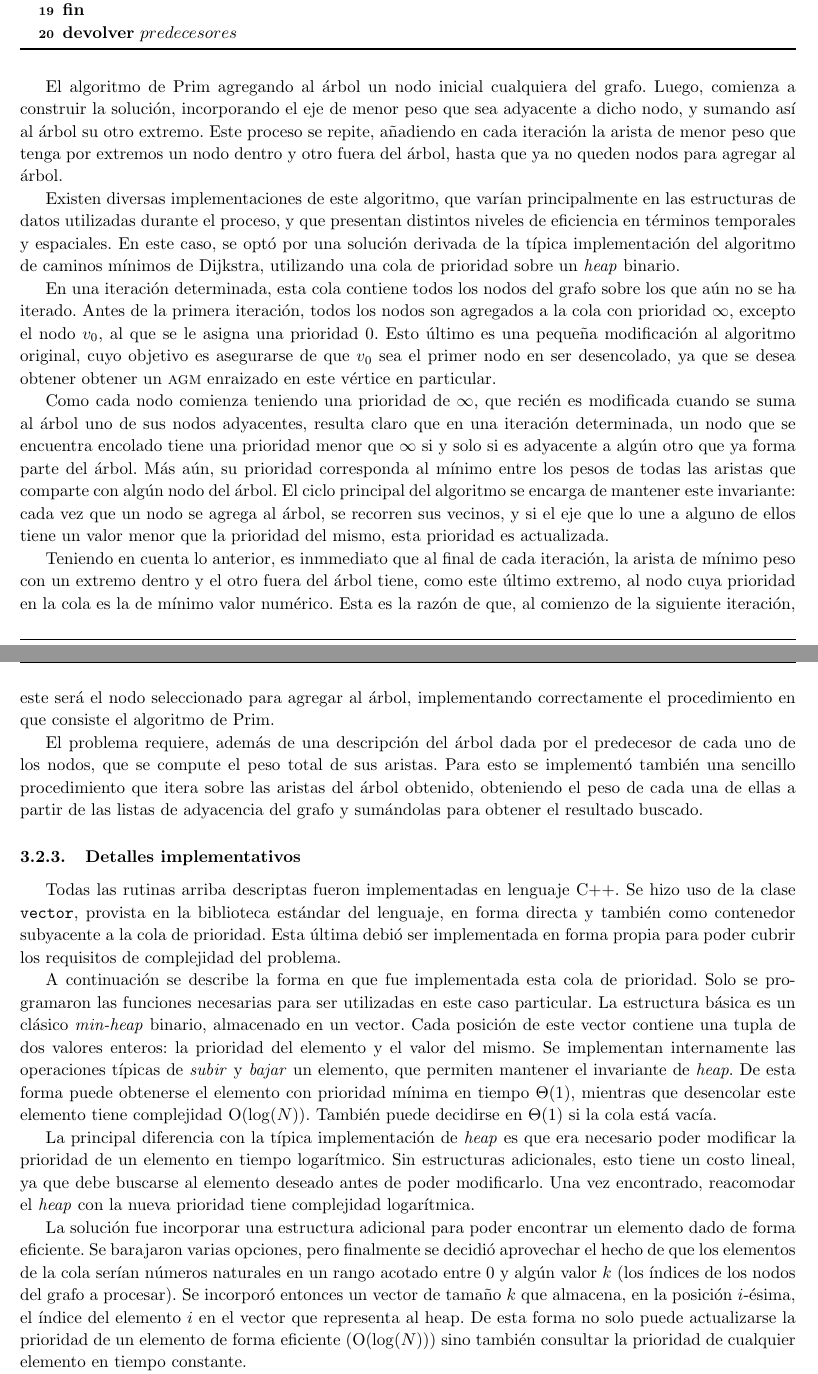
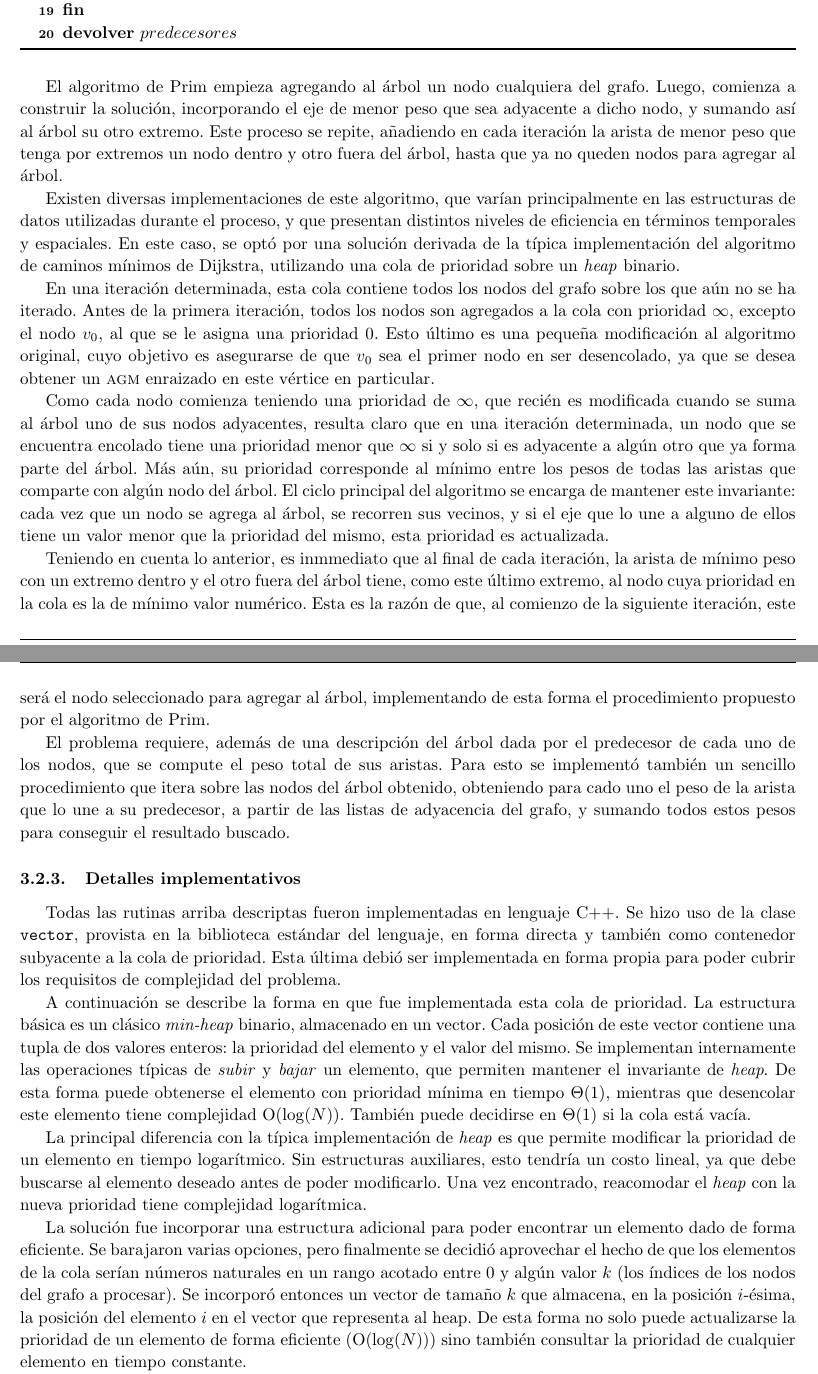
Before and after one commit to francofrizzo/aed3-tp2, a LaTeX document (latex/informe.tex, which reads latex/ej2.tex): two parts of pages 7 and 8 of 11, joined at a grey line, cut so that both start at the same text. Compiled offline with pdfLaTeX.

Commit message:
Fix typos in Exercise 2 report section

```diff
--- a/latex/ej2.tex
+++ b/latex/ej2.tex
@@ -166,7 +166,7 @@
         \Return{$predecesores$}
     \end{algorithm}
 
-    El algoritmo de Prim agregando al árbol un nodo inicial cualquiera del
+    El algoritmo de Prim empieza agregando al árbol un nodo cualquiera del
     grafo. Luego, comienza a construir la solución, incorporando el eje de
     menor peso que sea adyacente a dicho nodo, y sumando así al árbol su otro
     extremo. Este proceso se repite, añadiendo en cada iteración la arista de
@@ -186,14 +186,14 @@
     $v_0$, al que se le asigna una prioridad $0$. Esto último es una pequeña
     modificación al algoritmo original, cuyo objetivo es asegurarse de
     que $v_0$ sea el primer nodo en ser desencolado, ya que se desea obtener
-    obtener un \acr{agm} enraizado en este vértice en particular.
+    un \acr{agm} enraizado en este vértice en particular.
 
     Como cada nodo comienza teniendo una prioridad de $\infty$, que recién
     es modificada cuando se suma al árbol uno de sus nodos adyacentes,
     resulta claro que en una iteración determinada, un nodo que se encuentra
     encolado tiene una prioridad menor que $\infty$ si y solo si es adyacente
     a algún otro que ya forma parte del árbol. Más aún, su prioridad
-    corresponda al mínimo entre los pesos de todas las aristas que comparte
+    corresponde al mínimo entre los pesos de todas las aristas que comparte
     con algún nodo del árbol. El ciclo principal del algoritmo se encarga de
     mantener este invariante: cada vez que un nodo se agrega al árbol, se
     recorren sus vecinos, y si el eje que lo une a alguno de ellos tiene un
@@ -204,15 +204,16 @@
     del árbol tiene, como este último extremo, al nodo cuya prioridad en la
     cola es la de mínimo valor numérico. Esta es la razón de que, al comienzo
     de la siguiente iteración, este será el nodo seleccionado para agregar al
-    árbol, implementando correctamente el procedimiento en que consiste el
+    árbol, implementando de esta forma el procedimiento propuesto por el
     algoritmo de Prim.
 
     El problema requiere, además de una descripción del árbol dada por el
     predecesor de cada uno de los nodos, que se compute el peso total de sus
-    aristas. Para esto se implementó también una sencillo procedimiento que
-    itera sobre las aristas del árbol obtenido, obteniendo el peso de cada
-    una de ellas a partir de las listas de adyacencia del grafo y sumándolas
-    para obtener el resultado buscado.
+    aristas. Para esto se implementó también un sencillo procedimiento que
+    itera sobre las nodos del árbol obtenido, obteniendo para cado uno el
+    peso de la arista que lo une a su predecesor, a partir de las listas de
+    adyacencia del grafo, y sumando todos estos pesos para conseguir el
+    resultado buscado.
 
     \subsubsection{Detalles implementativos}
     Todas las rutinas arriba descriptas fueron implementadas en lenguaje C++.
@@ -222,8 +223,7 @@
     forma propia para poder cubrir los requisitos de complejidad del problema.
 
     A continuación se describe la forma en que fue implementada esta cola de
-    prioridad. Solo se programaron las funciones necesarias para ser
-    utilizadas en este caso particular. La estructura básica es un clásico
+    prioridad. La estructura básica es un clásico
     \emph{min-heap} binario, almacenado en un vector. Cada posición de este
     vector contiene una tupla de dos valores enteros: la prioridad del
     elemento y el valor del mismo. Se implementan internamente las
@@ -234,8 +234,8 @@
     También puede decidirse en $\Theta(1)$ si la cola está vacía.
 
     La principal diferencia con la típica implementación de \emph{heap} es
-    que era necesario poder modificar la prioridad de un elemento en tiempo
-    logarítmico. Sin estructuras adicionales, esto tiene un costo lineal, ya
+    que permite modificar la prioridad de un elemento en tiempo
+    logarítmico. Sin estructuras auxiliares, esto tendría un costo lineal, ya
     que debe buscarse al elemento deseado antes de poder modificarlo. Una vez
     encontrado, reacomodar el \emph{heap} con la nueva prioridad tiene
     complejidad logarítmica.
@@ -245,7 +245,7 @@
     finalmente se decidió aprovechar el hecho de que los elementos de la cola
     serían números naturales en un rango acotado entre $0$ y algún valor $k$
     (los índices de los nodos del grafo a procesar). Se incorporó entonces un
-    vector de tamaño $k$ que almacena, en la posición $i$-ésima, el índice
+    vector de tamaño $k$ que almacena, en la posición $i$-ésima, la posición
     del elemento $i$ en el vector que representa al heap. De esta forma no
     solo puede actualizarse la prioridad de un elemento de forma eficiente
     ($\ord(\log(N))$) sino también consultar la prioridad de cualquier
```
Also changed, not shown: latex/ej2.tex (2 more changed lines).
